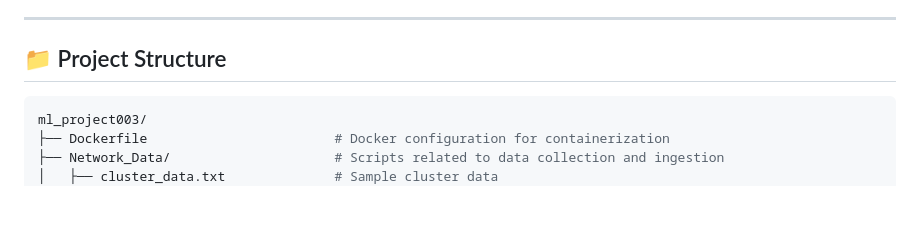
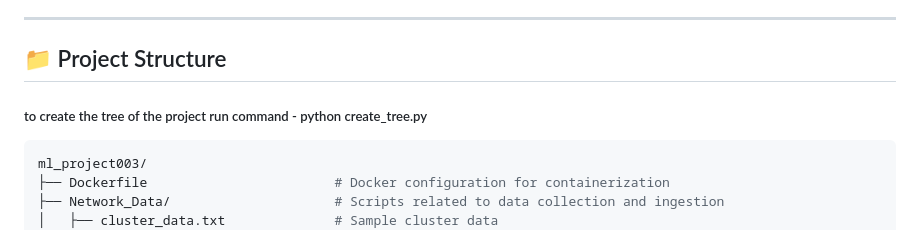
Before and after one commit to Nikhi-kumar-singh/ml_project003, a Markdown page: README.md, the part around one of its changes. Drawn GitHub-style; blank space fills up the shorter version.

````diff
--- a/README.md
+++ b/README.md
@@ -7,6 +7,7 @@ This project is modular, reproducible, scalable, and production-ready. It follow
 ---
 
 ## 📁 Project Structure
+##### to create the tree of the project run command - python create_tree.py
 
 ```bash
 ml_project003/
````
Also changed, not shown: other parts of README.md (+8 -0 lines).
